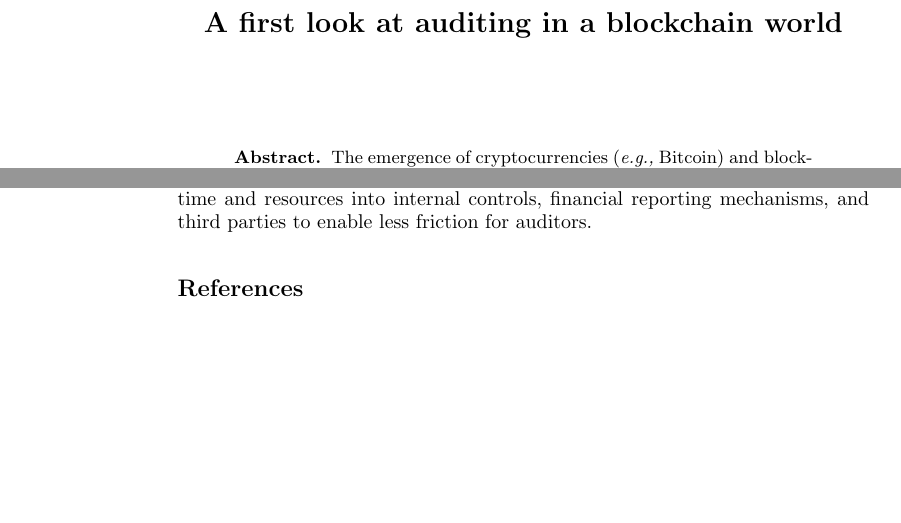
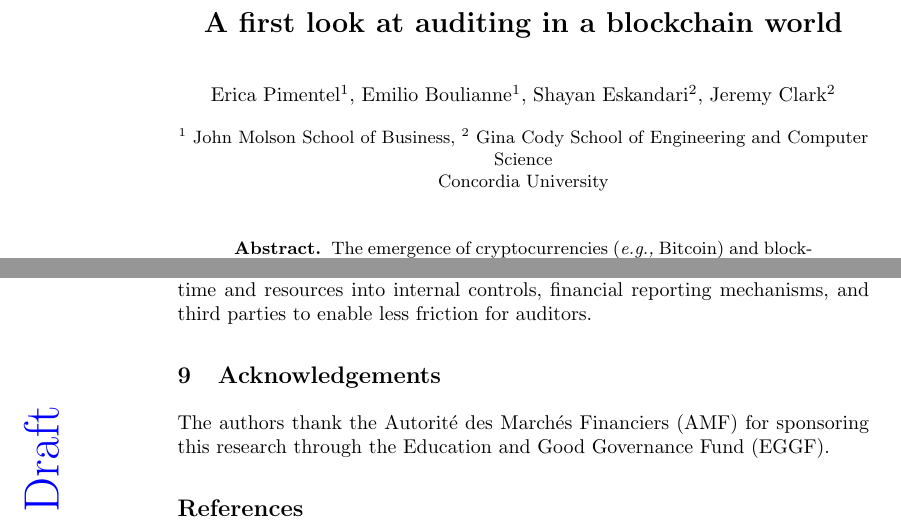
Before and after one commit to MadibaGroup/2018-Dolunay, a LaTeX thesis (auditing/Latex/main.tex): two parts of pages 1 and 15 of 16 before the commit and two parts of pages 1 and 15 of 17 after it, joined at a grey line, cut so that both start at the same text, the shorter picture padded with empty space. Compiled offline with pdfLaTeX.

Commit message:
More draft-like (needs ack from JMSB people)

```diff
--- a/auditing/Latex/main.tex
+++ b/auditing/Latex/main.tex
@@ -6,8 +6,11 @@
 
 \input{setup/packages}
 \input{setup/macros}
-
-
+\usepackage{draftwatermark}
+\SetWatermarkAngle{90}
+\SetWatermarkHorCenter{0.2\textwidth}
+\SetWatermarkColor{blue}
+\SetWatermarkText{Working Draft}
 % = = = = = Title = = = = = %
 
 \begin{document}
@@ -15,19 +18,18 @@
 \mainmatter
 
 \title{\Large \bf A first look at auditing in a blockchain world}
-\author{}
-\institute{}
-%\author{
-%	Erica Pimentel\inst{1},
-%	Emilio Boulianne\inst{1},
-%	Shayan Eskandari\inst{2},
-%	Jeremy Clark\inst{2}
-%	}
-%
-%\institute{
-%	\textsuperscript{1}JSMB,
-%	\textsuperscript{2}CIISE \\ Concordia University
-%	}
+
+\author{
+	Erica Pimentel\inst{1},
+	Emilio Boulianne\inst{1},
+	Shayan Eskandari\inst{2},
+	Jeremy Clark\inst{2}
+	}
+
+\institute{
+	\textsuperscript{1} John Molson School of Business,
+	\textsuperscript{2} Gina Cody School of Engineering and Computer Science\\ Concordia University
+	}
 
 \maketitle
 
@@ -40,6 +42,13 @@
 
 \input{sections/01-intro}
 \input{sections/02-body}
+
+% = = = = = Bibliography = = = = = %
+
+\section{Acknowledgements}
+
+The authors thank the Autorit\'e des March\'es Financiers (AMF) for sponsoring this research through the Education and Good Governance Fund (EGGF).
+
 % = = = = = Bibliography = = = = = %
 
 \bibliography{bib/auditing}
```
Also changed, not shown: auditing/Latex/main.pdf, 2 other files.
